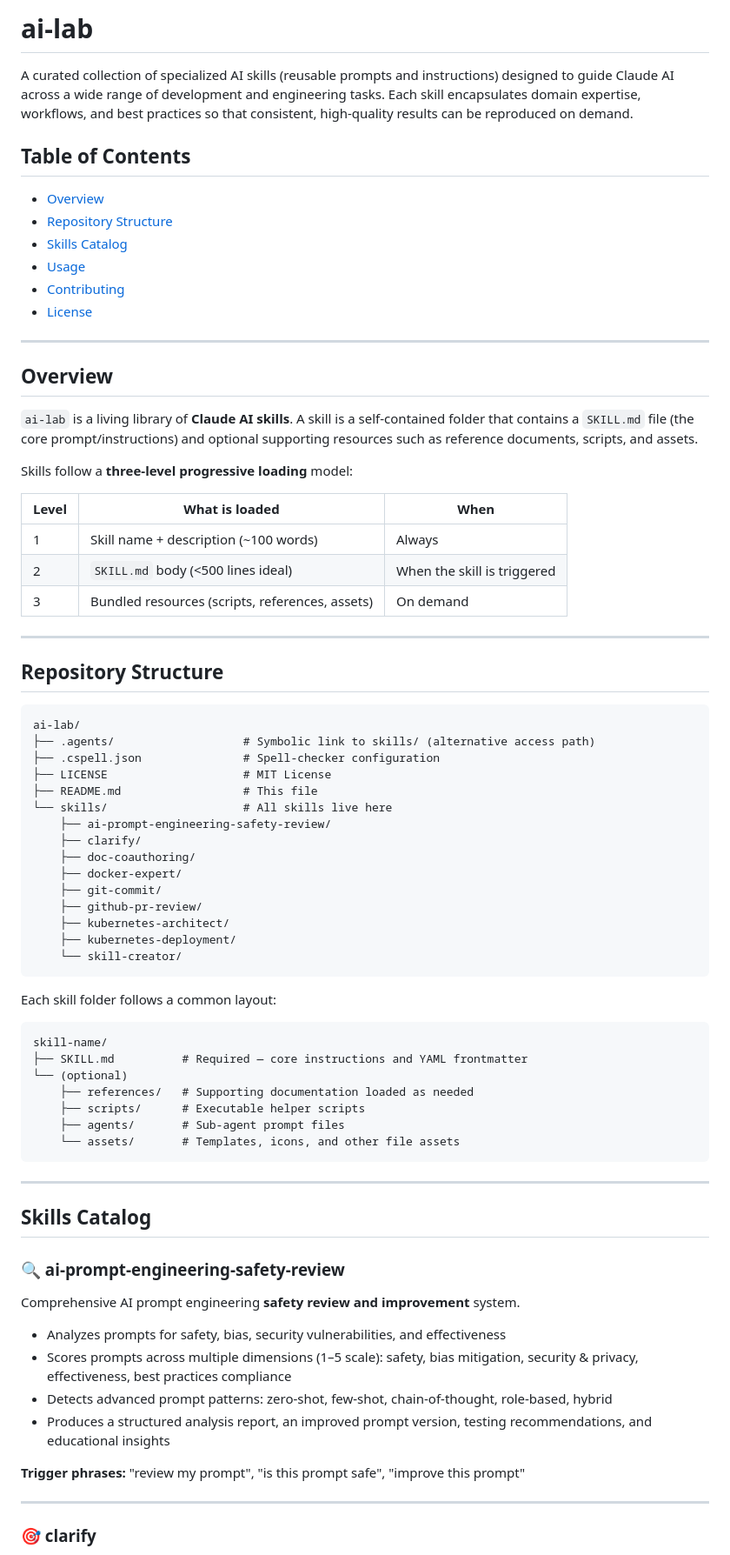
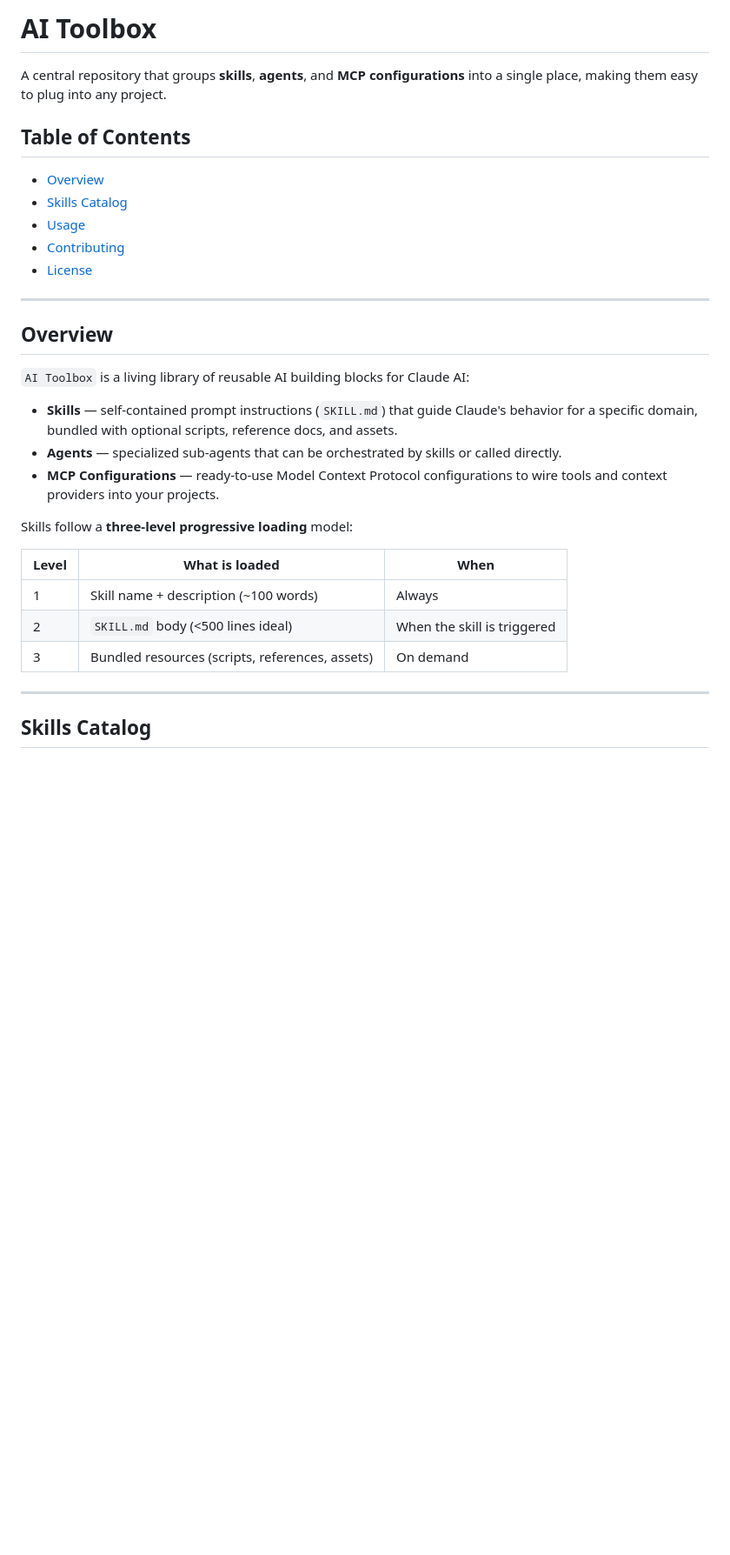
Before and after one commit to woernfl/ai-lab, a Markdown page: README.md, the part around one of its changes. Shown at 87% size. Rendered like a GitHub page; blank space fills up the shorter version.

````diff
--- a/README.md
+++ b/README.md
@@ -1,11 +1,10 @@
-# ai-lab
+# AI Toolbox
 
-A curated collection of specialized AI skills (reusable prompts and instructions) designed to guide Claude AI across a wide range of development and engineering tasks. Each skill encapsulates domain expertise, workflows, and best practices so that consistent, high-quality results can be reproduced on demand.
+A central repository that groups **skills**, **agents**, and **MCP configurations** into a single place, making them easy to plug into any project.
 
 ## Table of Contents
 
 - [Overview](#overview)
-- [Repository Structure](#repository-structure)
 - [Skills Catalog](#skills-catalog)
 - [Usage](#usage)
 - [Contributing](#contributing)
@@ -15,7 +14,11 @@ A curated collection of specialized AI skills (reusable prompts and instructions
 
 ## Overview
 
-`ai-lab` is a living library of **Claude AI skills**. A skill is a self-contained folder that contains a `SKILL.md` file (the core prompt/instructions) and optional supporting resources such as reference documents, scripts, and assets.
+`AI Toolbox` is a living library of reusable AI building blocks for Claude AI:
+
+- **Skills** — self-contained prompt instructions (`SKILL.md`) that guide Claude's behavior for a specific domain, bundled with optional scripts, reference docs, and assets.
+- **Agents** — specialized sub-agents that can be orchestrated by skills or called directly.
+- **MCP Configurations** — ready-to-use Model Context Protocol configurations to wire tools and context providers into your projects.
 
 Skills follow a **three-level progressive loading** model:
 
@@ -27,54 +30,5 @@ Skills follow a **three-level progressive loading** model:
 
 ---
 
-## Repository Structure
-
-```
-ai-lab/
-├── .agents/                   # Symbolic link to skills/ (alternative access path)
-├── .cspell.json               # Spell-checker configuration
-├── LICENSE                    # MIT License
-├── README.md                  # This file
-└── skills/                    # All skills live here
-    ├── ai-prompt-engineering-safety-review/
-    ├── clarify/
-    ├── doc-coauthoring/
-    ├── docker-expert/
-    ├── git-commit/
-    ├── github-pr-review/
-    ├── kubernetes-architect/
-    ├── kubernetes-deployment/
-    └── skill-creator/
-```
-
-Each skill folder follows a common layout:
-
-```
-skill-name/
-├── SKILL.md          # Required — core instructions and YAML frontmatter
-└── (optional)
-    ├── references/   # Supporting documentation loaded as needed
-    ├── scripts/      # Executable helper scripts
-    ├── agents/       # Sub-agent prompt files
-    └── assets/       # Templates, icons, and other file assets
-```
-
----
-
 ## Skills Catalog
 
-### 🔍 ai-prompt-engineering-safety-review
-
-Comprehensive AI prompt engineering **safety review and improvement** system.
-
-- Analyzes prompts for safety, bias, security vulnerabilities, and effectiveness
-- Scores prompts across multiple dimensions (1–5 scale): safety, bias mitigation, security & privacy, effectiveness, best practices compliance
-- Detects advanced prompt patterns: zero-shot, few-shot, chain-of-thought, role-based, hybrid
-- Produces a structured analysis report, an improved prompt version, testing recommendations, and educational insights
-
-**Trigger phrases:** "review my prompt", "is this prompt safe", "improve this prompt"
-
----
-
-### 🎯 clarify
-
````
Also changed, not shown: other parts of README.md (+11 -116 lines).
